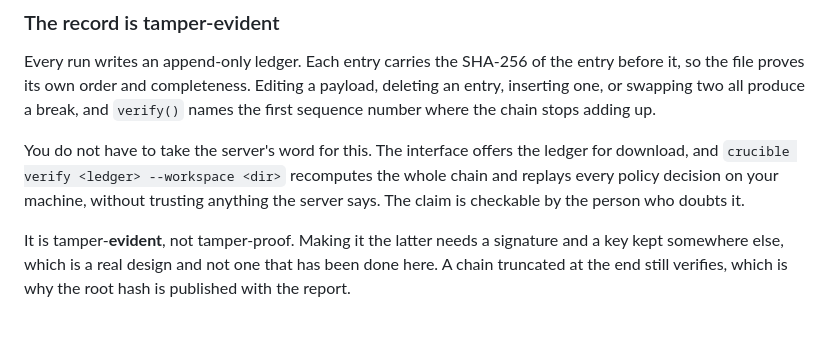
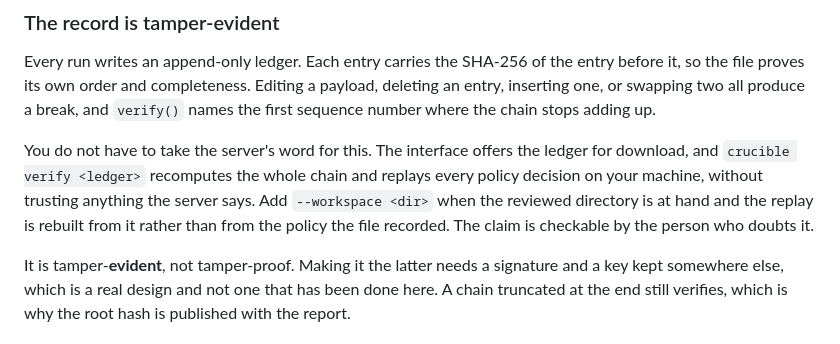
Before and after one commit to BlakeR-M/crucible, a Markdown page: README.md, the part around the change. Drawn GitHub-style.

```diff
--- a/README.md
+++ b/README.md
@@ -142,10 +142,11 @@ payload, deleting an entry, inserting one, or swapping two all produce a break,
 and `verify()` names the first sequence number where the chain stops adding up.
 
 You do not have to take the server's word for this. The interface offers the
-ledger for download, and `crucible verify <ledger> --workspace <dir>`
-recomputes the whole chain and replays every policy decision on your machine,
-without trusting anything the server says. The claim is checkable by the
-person who doubts it.
+ledger for download, and `crucible verify <ledger>` recomputes the whole chain
+and replays every policy decision on your machine, without trusting anything
+the server says. Add `--workspace <dir>` when the reviewed directory is at
+hand and the replay is rebuilt from it rather than from the policy the file
+recorded. The claim is checkable by the person who doubts it.
 
 It is tamper-**evident**, not tamper-proof. Making it the latter needs a
 signature and a key kept somewhere else, which is a real design and not one
```
Also changed, not shown: docs/deploy.md (+7 -2 lines).
